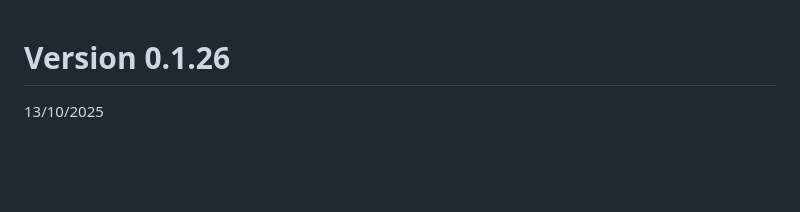
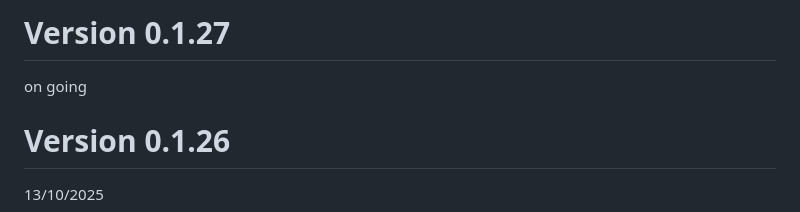
Before and after one commit to GHICL-DRCI/R2Excel, a Markdown page: NEWS.md, the part around the change. Rendered like a GitHub page; blank space fills up the shorter version.

Commit message:
Update NEWS.md for version 0.1.27
Add new version 0.1.27 with ongoing updates and improvements.

#7

```diff
--- a/NEWS.md
+++ b/NEWS.md
@@ -1,3 +1,7 @@
+# Version 0.1.27
+
+on going
+
 # Version 0.1.26
 
 13/10/2025
```
